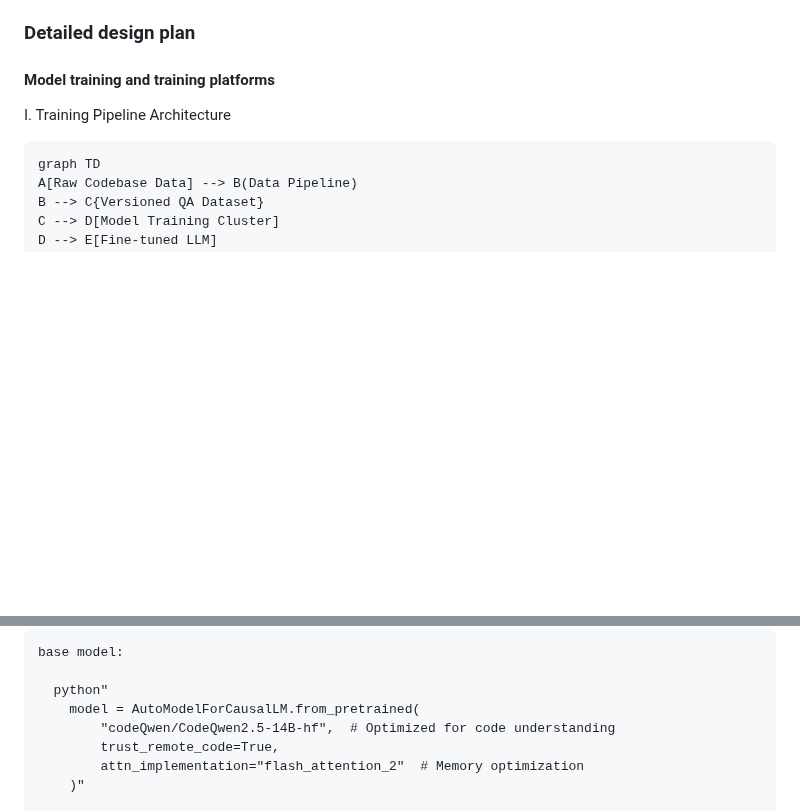
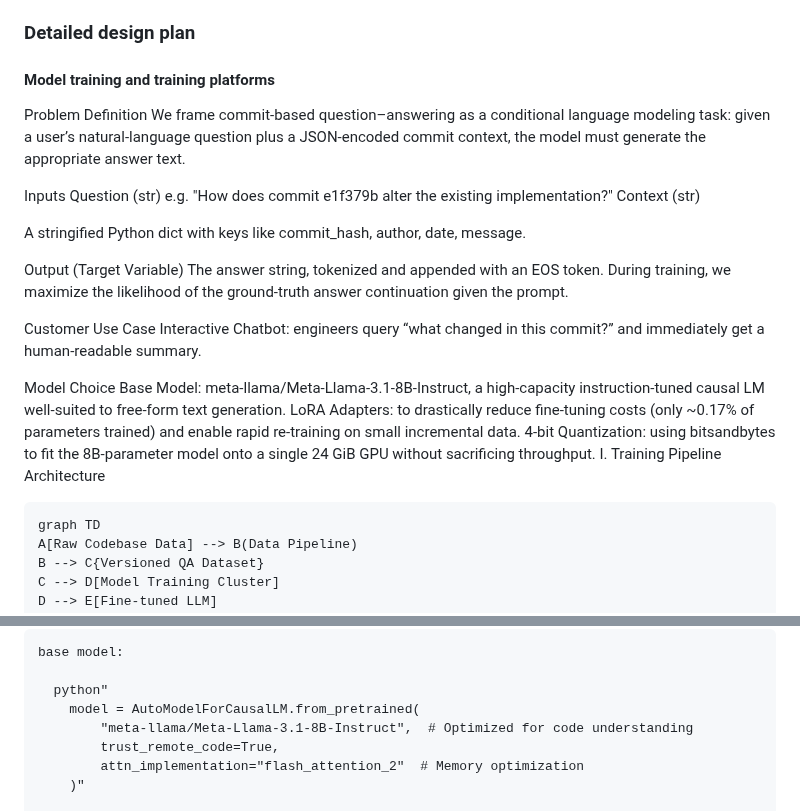
Before and after one commit to Jasonzzzz28/Transformer-QA, a Markdown page: README.md, 2 parts joined by grey strips. Rendered like a GitHub page; blank space fills up the shorter version.

```diff
--- a/README.md
+++ b/README.md
@@ -64,7 +64,28 @@ We propose a machine learning system that augments software engineering workflow
 <!-- Make sure to clarify how you will satisfy the Unit 4 and Unit 5 requirements, and which optional "difficulty" points you are attempting. -->
 
 
+Problem Definition
+We frame commit-based question–answering as a conditional language modeling task: given a user’s natural-language question plus a JSON‐encoded commit context, the model must generate the appropriate answer text.
 
+Inputs
+Question (str)
+e.g. "How does commit e1f379b alter the existing implementation?"
+Context (str)
+
+A stringified Python dict with keys like commit_hash, author, date, message.
+
+Output (Target Variable)
+The answer string, tokenized and appended with an EOS token.
+During training, we maximize the likelihood of the ground‐truth answer continuation given the prompt.
+
+Customer Use Case
+Interactive Chatbot: engineers query “what changed in this commit?” and immediately get a human‐readable summary.
+
+
+Model Choice
+Base Model: meta-llama/Meta-Llama-3.1-8B-Instruct, a high‐capacity instruction‐tuned causal LM well‐suited to free‐form text generation.
+LoRA Adapters: to drastically reduce fine‐tuning costs (only ~0.17% of parameters trained) and enable rapid re‐training on small incremental data.
+4-bit Quantization: using bitsandbytes to fit the 8B‐parameter model onto a single 24 GiB GPU without sacrificing throughput.
 I. Training Pipeline Architecture
 
     graph TD
@@ -81,7 +102,7 @@ II. Core Implementation
 
       python"
         model = AutoModelForCausalLM.from_pretrained(
-            "codeQwen/CodeQwen2.5-14B-hf",  # Optimized for code understanding
+            "meta-llama/Meta-Llama-3.1-8B-Instruct",  # Optimized for code understanding
             trust_remote_code=True,
             attn_implementation="flash_attention_2"  # Memory optimization
         )"
```
Also changed, not shown: other parts of README.md (+3 -1 lines).
